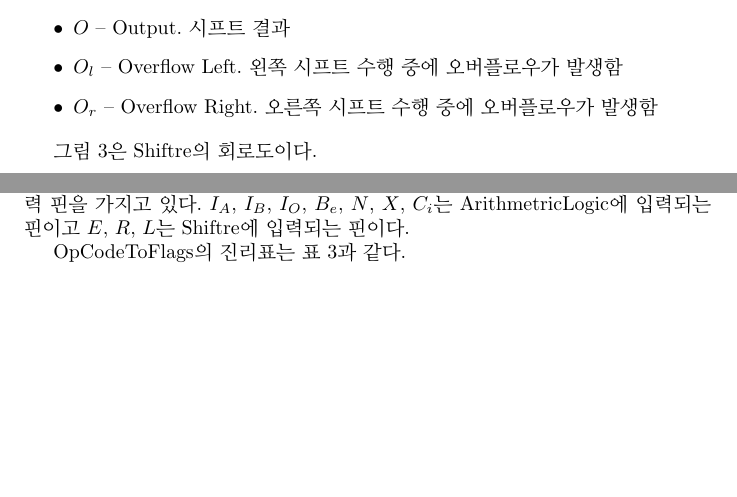
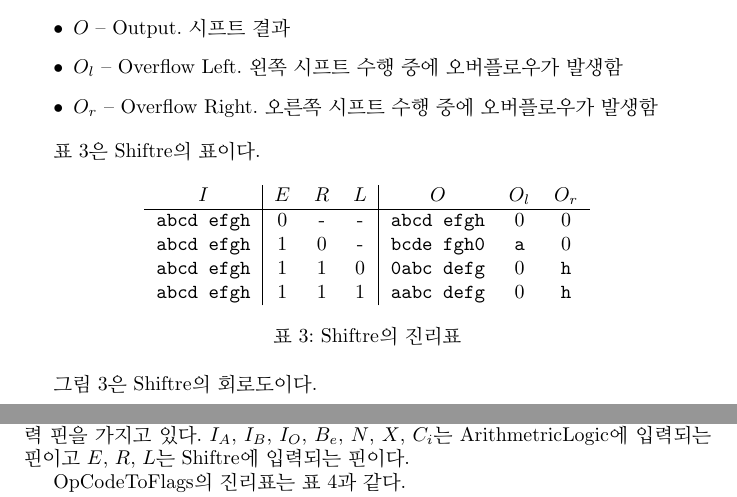
Before and after one commit to junhg0211/mycomputer2, a LaTeX document (document/main.tex): two parts of the columns of pages 6 and 8 of 9, joined at a grey line, cut so that both start at the same text, the shorter picture padded with empty space. Compiled offline with pdfLaTeX.

Commit message:
Make Shiftre truth table documentation

```diff
--- a/document/main.tex
+++ b/document/main.tex
@@ -164,6 +164,22 @@ $O$, $O_l$, $O_r$의 출력 핀을 가지고 있다. 각각은 다음을 의미
     \item $O_r$ -- Overflow Right. 오른쪽 시프트 수행 중에 오버플로우가 발생함
 \end{itemize}
 
+\tablename{} \ref{tab:shr}은 Shiftre의 표이다.
+
+\begin{table}[h]
+    \centering
+    \begin{tabular}{c|ccc|ccc}
+        $I$ & $E$ & $R$ & $L$ & $O$ & $O_l$ & $O_r$ \\
+        \hline
+        \texttt{abcd efgh} & 0 & - & - & \texttt{abcd efgh} & 0 & 0 \\
+        \texttt{abcd efgh} & 1 & 0 & - & \texttt{bcde fgh0} & \texttt a & 0 \\
+        \texttt{abcd efgh} & 1 & 1 & 0 & \texttt{0abc defg} & 0 & \texttt h \\
+        \texttt{abcd efgh} & 1 & 1 & 1 & \texttt{aabc defg} & 0 & \texttt h \\
+    \end{tabular}
+    \caption{Shiftre의 진리표}
+    \label{tab:shr}
+\end{table}
+
 \figurename{} \ref{fig:shr}은 Shiftre의 회로도이다.
 
 \begin{figure}[p]
```
Also changed, not shown: document/main.pdf, document/main.tex (6 more changed lines).
